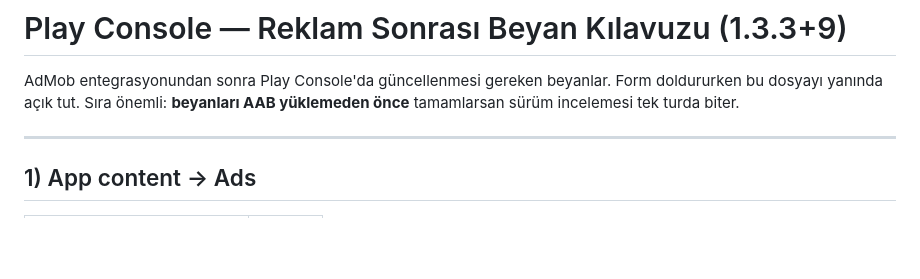
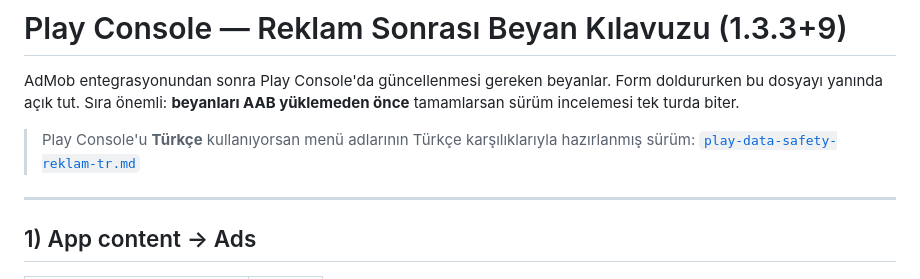
Before and after one commit to ibrahimyasar68/coffee_shop_loyalty, a Markdown page: docs/play-data-safety-reklam.md, the part around the change. Drawn GitHub-style; blank space fills up the shorter version.

```diff
--- a/docs/play-data-safety-reklam.md
+++ b/docs/play-data-safety-reklam.md
@@ -3,6 +3,9 @@
 AdMob entegrasyonundan sonra Play Console'da güncellenmesi gereken beyanlar.
 Form doldururken bu dosyayı yanında açık tut. Sıra önemli: **beyanları AAB
 yüklemeden önce** tamamlarsan sürüm incelemesi tek turda biter.
+
+> Play Console'u **Türkçe** kullanıyorsan menü adlarının Türkçe karşılıklarıyla
+> hazırlanmış sürüm: [`play-data-safety-reklam-tr.md`](play-data-safety-reklam-tr.md)
 
 ---
 
```
Also changed, not shown: docs/play-data-safety-reklam-tr.md (added, +145 -0 lines).
